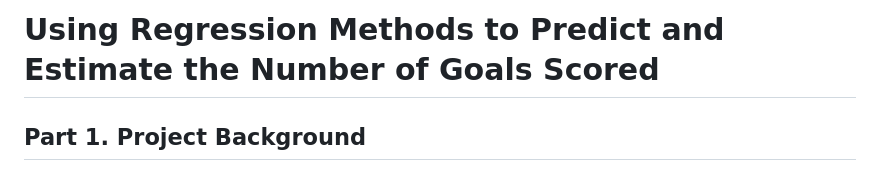
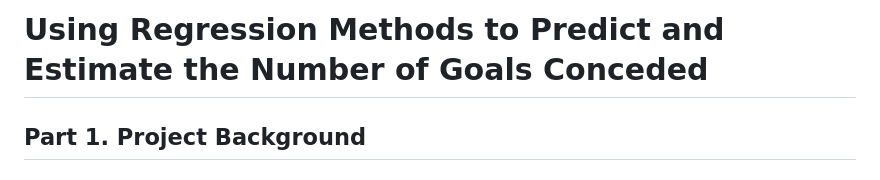
Before and after one commit to taehyungkim1227/Using-Regression-Methods-to-Predict-and-Estimate-the-Number-of-Goals-Conceded, a Markdown page: README.md, the part around the change. Rendered like a GitHub page.

```diff
--- a/README.md
+++ b/README.md
@@ -1,4 +1,4 @@
-# Using Regression Methods to Predict and Estimate the Number of Goals Scored
+# Using Regression Methods to Predict and Estimate the Number of Goals Conceded
 
 ## Part 1. Project Background
 
```
